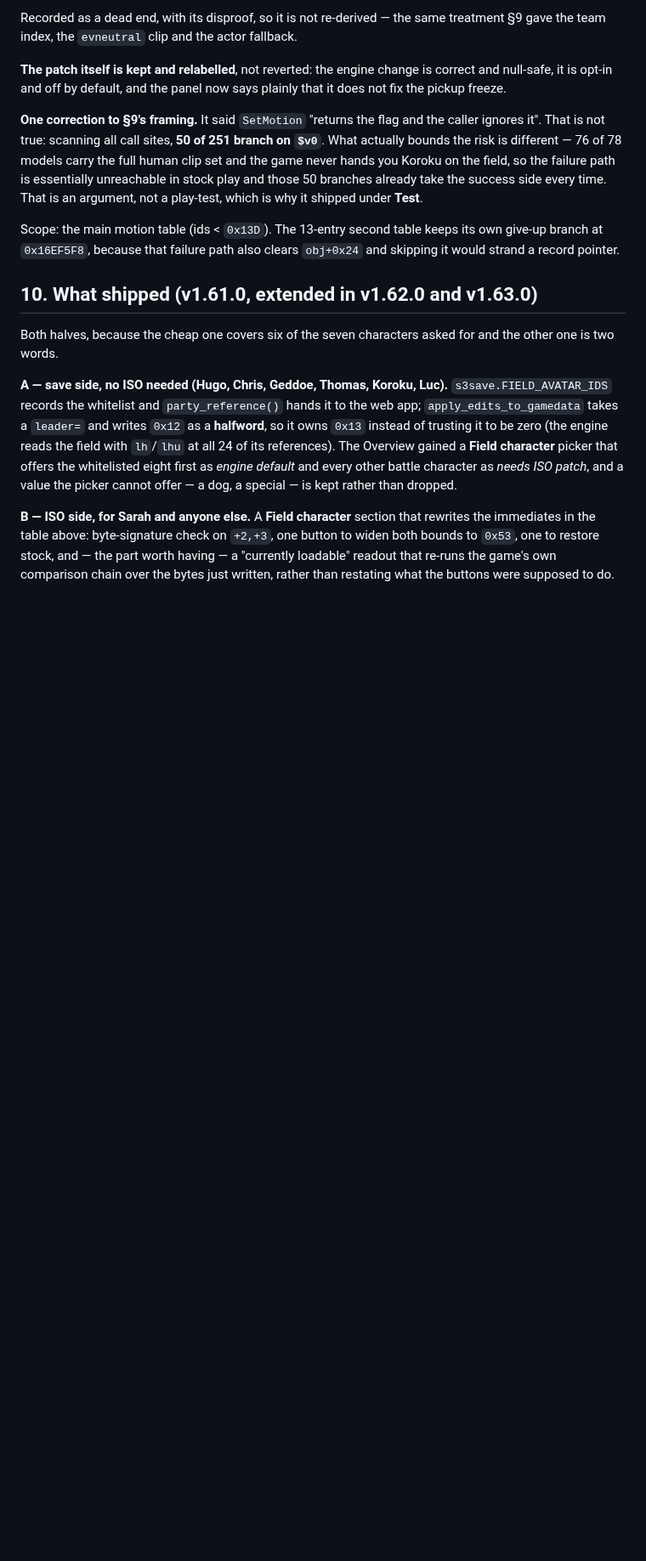
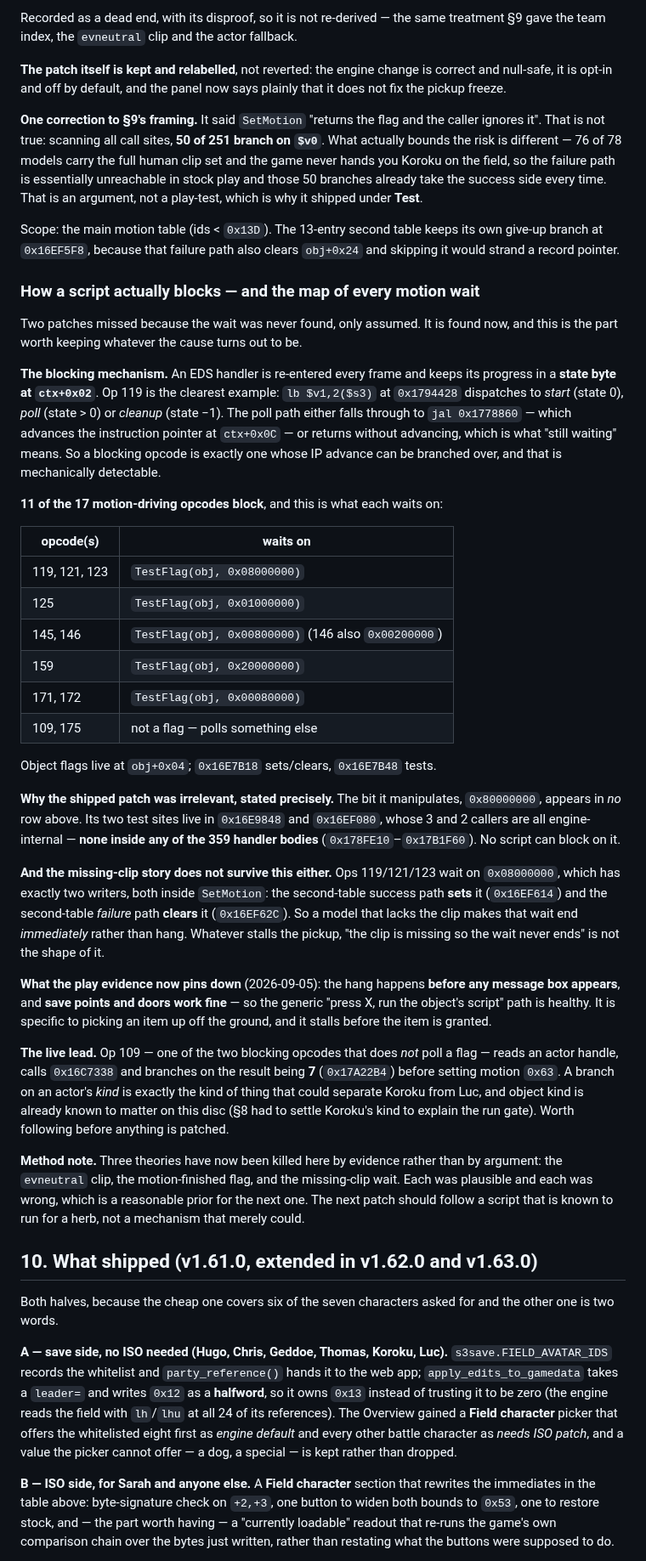
Before and after one commit to TheSparda/Suikoden-3-Editor, a Markdown page: docs/FIELD_CHARACTER_RESEARCH.md, the part around the change. Shown at 85% size. GitHub-like rendering; blank space fills up the shorter version.

Commit message:
Find how a script actually blocks, and map every motion wait
Two patches missed because the wait was assumed rather than located. Locating it
kills the remaining version of the theory too, so this records the mechanism
instead of another guess.

An EDS handler is re-entered each frame and keeps progress in a state byte at
ctx+0x02; the poll path either reaches the instruction-pointer advance at
ctx+0x0C or returns without it. A blocking opcode is therefore one whose advance
can be branched over, which is mechanically detectable. 11 of the 17
motion-driving opcodes block, and the doc now tabulates the flag each one waits
on.

The bit both patches manipulated, 0x80000000, appears in none of them -- its
test sites sit in two engine functions whose five callers are all outside every
handler body. And the missing-clip story fails independently: the bit ops
119/121/123 wait on, 0x08000000, is CLEARED by SetMotion's failure path, so a
model lacking the clip ends that wait immediately instead of hanging.

Play evidence added: no message box appears before the hang, and save points and
doors work, so the generic interact-and-run-script path is healthy.

Live lead recorded rather than acted on: op 109 branches on an actor kind being
7 before setting a motion, and object kind is already known to distinguish
Koroku on this disc.

```diff
--- a/docs/FIELD_CHARACTER_RESEARCH.md
+++ b/docs/FIELD_CHARACTER_RESEARCH.md
@@ -1004,6 +1004,59 @@ Scope: the main motion table (ids < `0x13D`). The 13-entry second table keeps it
 branch at `0x16EF5F8`, because that failure path also clears `obj+0x24` and skipping it would
 strand a record pointer.
 
+### How a script actually blocks — and the map of every motion wait
+
+Two patches missed because the wait was never found, only assumed. It is found now, and this is
+the part worth keeping whatever the cause turns out to be.
+
+**The blocking mechanism.** An EDS handler is re-entered every frame and keeps its progress in a
+**state byte at `ctx+0x02`**. Op 119 is the clearest example: `lb $v1,2($s3)` at `0x1794428`
+dispatches to *start* (state 0), *poll* (state > 0) or *cleanup* (state −1). The poll path either
+falls through to `jal 0x1778860` — which advances the instruction pointer at `ctx+0x0C` — or
+returns without advancing, which is what "still waiting" means. So a blocking opcode is exactly
+one whose IP advance can be branched over, and that is mechanically detectable.
+
+**11 of the 17 motion-driving opcodes block**, and this is what each waits on:
+
+| opcode(s) | waits on |
+|---|---|
+| 119, 121, 123 | `TestFlag(obj, 0x08000000)` |
+| 125 | `TestFlag(obj, 0x01000000)` |
+| 145, 146 | `TestFlag(obj, 0x00800000)` (146 also `0x00200000`) |
+| 159 | `TestFlag(obj, 0x20000000)` |
+| 171, 172 | `TestFlag(obj, 0x00080000)` |
+| 109, 175 | not a flag — polls something else |
+
+Object flags live at `obj+0x04`; `0x16E7B18` sets/clears, `0x16E7B48` tests.
+
+**Why the shipped patch was irrelevant, stated precisely.** The bit it manipulates,
+`0x80000000`, appears in *no* row above. Its two test sites live in `0x16E9848` and `0x16EF080`,
+whose 3 and 2 callers are all engine-internal — **none inside any of the 359 handler bodies**
+(`0x178FE10`–`0x17B1F60`). No script can block on it.
+
+**And the missing-clip story does not survive this either.** Ops 119/121/123 wait on
+`0x08000000`, which has exactly two writers, both inside `SetMotion`: the second-table success
+path **sets** it (`0x16EF614`) and the second-table *failure* path **clears** it
+(`0x16EF62C`). So a model that lacks the clip makes that wait end *immediately* rather than
+hang. Whatever stalls the pickup, "the clip is missing so the wait never ends" is not the shape
+of it.
+
+**What the play evidence now pins down** (2026-09-05): the hang happens **before any message
+box appears**, and **save points and doors work fine** — so the generic "press X, run the
+object's script" path is healthy. It is specific to picking an item up off the ground, and it
+stalls before the item is granted.
+
+**The live lead.** Op 109 — one of the two blocking opcodes that does *not* poll a flag — reads
+an actor handle, calls `0x16C7338` and branches on the result being **7** (`0x17A22B4`) before
+setting motion `0x63`. A branch on an actor's *kind* is exactly the kind of thing that could
+separate Koroku from Luc, and object kind is already known to matter on this disc (§8 had to
+settle Koroku's kind to explain the run gate). Worth following before anything is patched.
+
+**Method note.** Three theories have now been killed here by evidence rather than by argument:
+the `evneutral` clip, the motion-finished flag, and the missing-clip wait. Each was plausible
+and each was wrong, which is a reasonable prior for the next one. The next patch should follow
+a script that is known to run for a herb, not a mechanism that merely could.
+
 ## 10. What shipped (v1.61.0, extended in v1.62.0 and v1.63.0)
 
 Both halves, because the cheap one covers six of the seven characters asked for and the other
```
